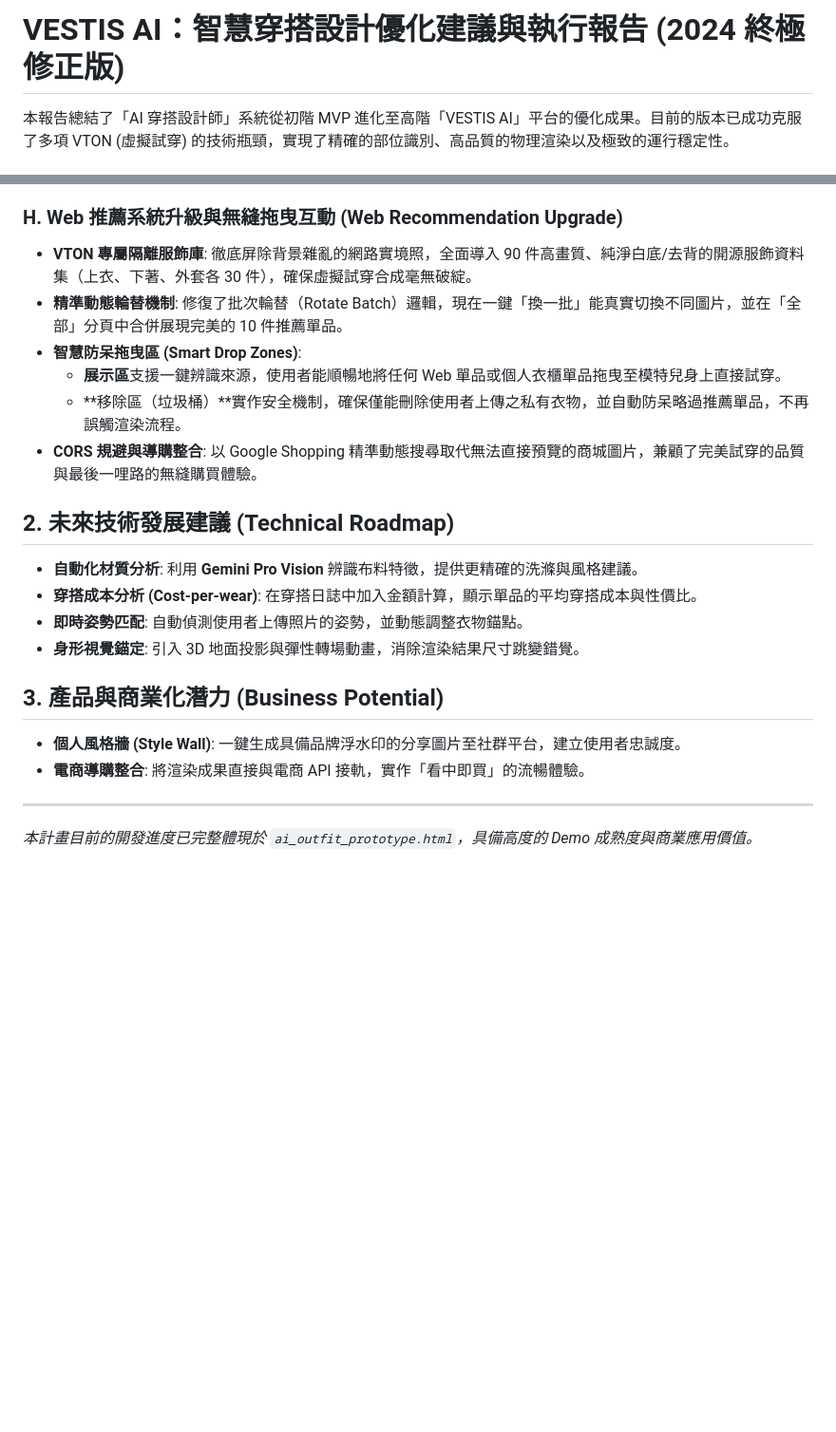
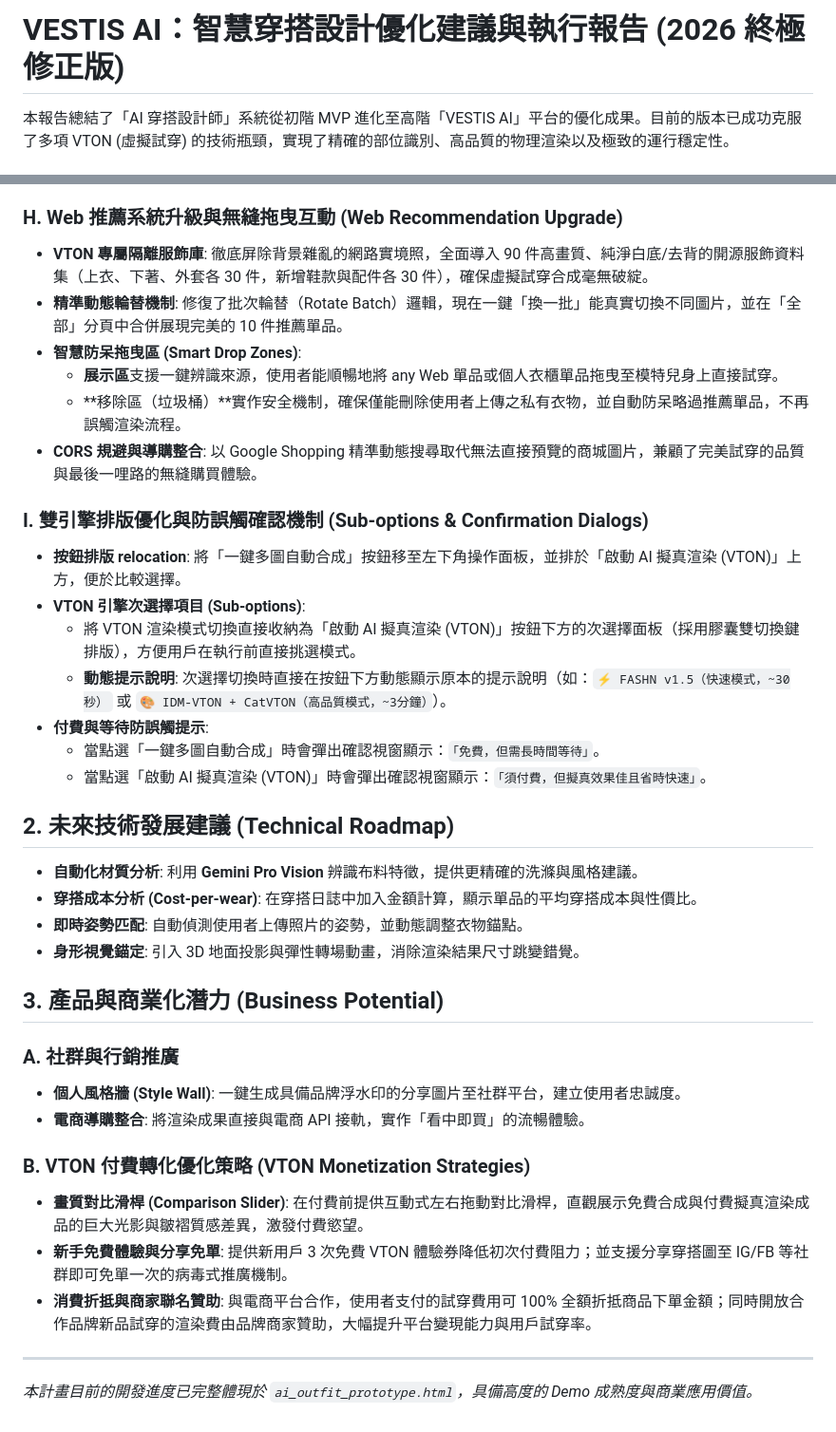
Before and after one commit to johnnywang885-gif/ai-outfit-mimo, a Markdown page: PROPOSAL.md, 2 parts joined by grey strips. Shown at 95% size. GitHub-like rendering; blank space fills up the shorter version.

Commit message:
docs: update PROPOSAL.md with VTON optimization features and monetization strategy

```diff
--- a/PROPOSAL.md
+++ b/PROPOSAL.md
@@ -1,4 +1,4 @@
-# VESTIS AI：智慧穿搭設計優化建議與執行報告 (2024 終極修正版)
+# VESTIS AI：智慧穿搭設計優化建議與執行報告 (2026 終極修正版)
 
 本報告總結了「AI 穿搭設計師」系統從初階 MVP 進化至高階「VESTIS AI」平台的優化成果。目前的版本已成功克服了多項 VTON (虛擬試穿) 的技術瓶頸，實現了精確的部位識別、高品質的物理渲染以及極致的運行穩定性。
 
@@ -47,12 +47,21 @@
 - **一鍵取消與重選功能**: 針對數位衣櫃的拖曳與選取流程，在選定單品（上衣、下身、外套）後，於展示框與側邊欄顯示清晰直觀的「取消重選 (❌)」按鈕。使用者點選後可立即重置該部位的選取狀態，並重選新單品，極大地增強了搭配交互的彈性與容錯率。
 
 ### H. Web 推薦系統升級與無縫拖曳互動 (Web Recommendation Upgrade)
-- **VTON 專屬隔離服飾庫**: 徹底屏除背景雜亂的網路實境照，全面導入 90 件高畫質、純淨白底/去背的開源服飾資料集（上衣、下著、外套各 30 件），確保虛擬試穿合成毫無破綻。
+- **VTON 專屬隔離服飾庫**: 徹底屏除背景雜亂的網路實境照，全面導入 90 件高畫質、純淨白底/去背的開源服飾資料集（上衣、下著、外套各 30 件，新增鞋款與配件各 30 件），確保虛擬試穿合成毫無破綻。
 - **精準動態輪替機制**: 修復了批次輪替（Rotate Batch）邏輯，現在一鍵「換一批」能真實切換不同圖片，並在「全部」分頁中合併展現完美的 10 件推薦單品。
 - **智慧防呆拖曳區 (Smart Drop Zones)**:
-  - **展示區**支援一鍵辨識來源，使用者能順暢地將任何 Web 單品或個人衣櫃單品拖曳至模特兒身上直接試穿。
+  - **展示區**支援一鍵辨識來源，使用者能順暢地將 any Web 單品或個人衣櫃單品拖曳至模特兒身上直接試穿。
   - **移除區（垃圾桶）**實作安全機制，確保僅能刪除使用者上傳之私有衣物，並自動防呆略過推薦單品，不再誤觸渲染流程。
 - **CORS 規避與導購整合**: 以 Google Shopping 精準動態搜尋取代無法直接預覽的商城圖片，兼顧了完美試穿的品質與最後一哩路的無縫購買體驗。
+
+### I. 雙引擎排版優化與防誤觸確認機制 (Sub-options & Confirmation Dialogs)
+- **按鈕排版 relocation**: 將「一鍵多圖自動合成」按鈕移至左下角操作面板，並排於「啟動 AI 擬真渲染 (VTON)」上方，便於比較選擇。
+- **VTON 引擎次選擇項目 (Sub-options)**:
+  - 將 VTON 渲染模式切換直接收納為「啟動 AI 擬真渲染 (VTON)」按鈕下方的次選擇面板（採用膠囊雙切換鍵排版），方便用戶在執行前直接挑選模式。
+  - **動態提示說明**: 次選擇切換時直接在按鈕下方動態顯示原本的提示說明（如：`⚡ FASHN v1.5（快速模式，~30秒）` 或 `🎨 IDM-VTON + CatVTON（高品質模式，~3分鐘）`）。
+- **付費與等待防誤觸提示**:
+  - 當點選「一鍵多圖自動合成」時會彈出確認視窗顯示：`「免費，但需長時間等待」`。
+  - 當點選「啟動 AI 擬真渲染 (VTON)」時會彈出確認視窗顯示：`「須付費，但擬真效果佳且省時快速」`。
 
 ## 2. 未來技術發展建議 (Technical Roadmap)
 
@@ -63,8 +72,14 @@
 
 ## 3. 產品與商業化潛力 (Business Potential)
 
+### A. 社群與行銷推廣
 - **個人風格牆 (Style Wall)**: 一鍵生成具備品牌浮水印的分享圖片至社群平台，建立使用者忠誠度。
 - **電商導購整合**: 將渲染成果直接與電商 API 接軌，實作「看中即買」的流暢體驗。
 
+### B. VTON 付費轉化優化策略 (VTON Monetization Strategies)
+- **畫質對比滑桿 (Comparison Slider)**: 在付費前提供互動式左右拖動對比滑桿，直觀展示免費合成與付費擬真渲染成品的巨大光影與皺褶質感差異，激發付費慾望。
+- **新手免費體驗與分享免單**: 提供新用戶 3 次免費 VTON 體驗券降低初次付費阻力；並支援分享穿搭圖至 IG/FB 等社群即可免單一次的病毒式推廣機制。
+- **消費折抵與商家聯名贊助**: 與電商平台合作，使用者支付的試穿費用可 100% 全額折抵商品下單金額；同時開放合作品牌新品試穿的渲染費由品牌商家贊助，大幅提升平台變現能力與用戶試穿率。
+
 ---
 *本計畫目前的開發進度已完整體現於 `ai_outfit_prototype.html`，具備高度的 Demo 成熟度與商業應用價值。*
```
Also changed, not shown: other parts of PROPOSAL.md (+1 -1 lines).
